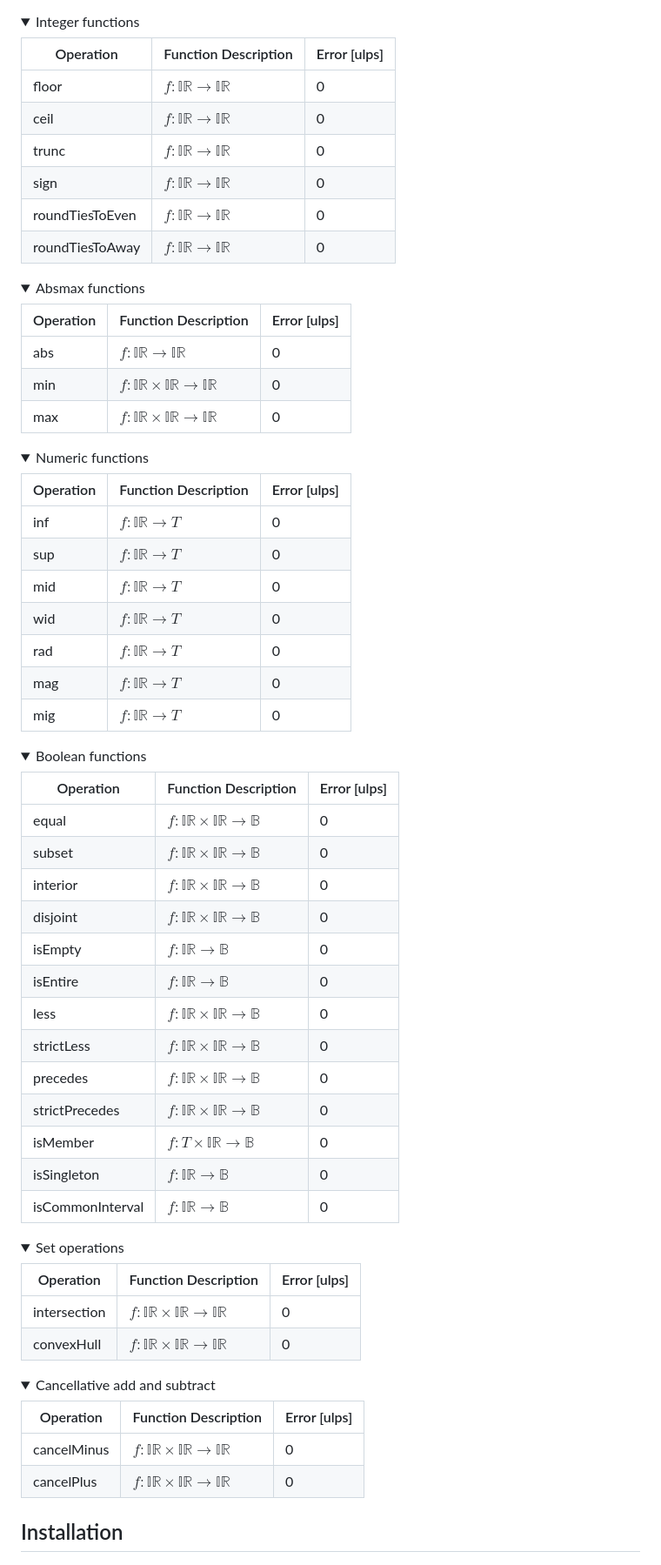
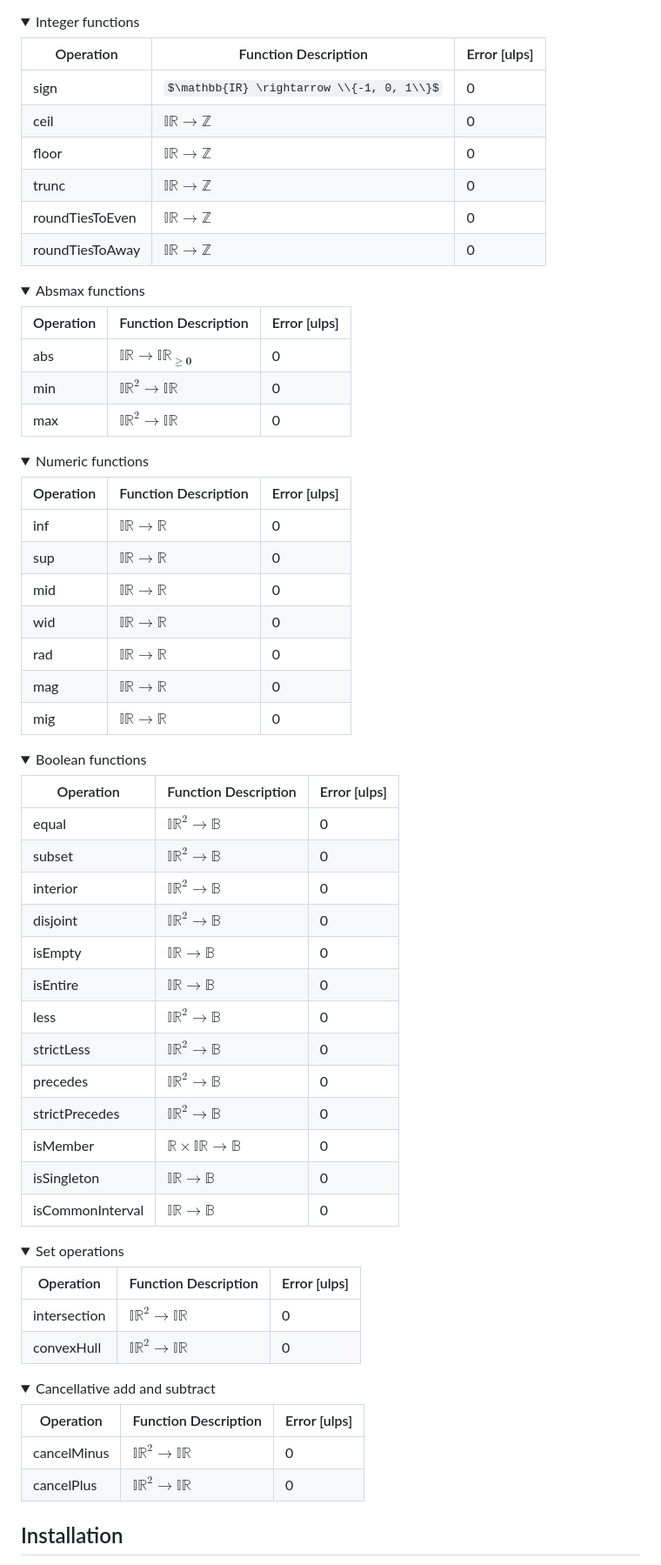
Before and after one commit to neilkichler/cuinterval, a Markdown page: README.md, the part around one of its changes. Shown at 87% size. Rendered like a GitHub page; folded sections open; some formulas as TeX source.

```diff
--- a/README.md
+++ b/README.md
@@ -83,12 +83,12 @@ The error for a paricular operation is given below.
 
 | Operation          | Function Description                        | Error [ulps] |
 |--------------------|---------------------------------------------|--------------|
-| floor              | $f: \mathbb{IR} \rightarrow \mathbb{IR}$     | 0            |
-| ceil               | $f: \mathbb{IR} \rightarrow \mathbb{IR}$     | 0            |
-| trunc              | $f: \mathbb{IR} \rightarrow \mathbb{IR}$     | 0            |
-| sign               | $f: \mathbb{IR} \rightarrow \mathbb{IR}$     | 0            |
-| roundTiesToEven    | $f: \mathbb{IR} \rightarrow \mathbb{IR}$     | 0            |
-| roundTiesToAway    | $f: \mathbb{IR} \rightarrow \mathbb{IR}$     | 0            |
+| sign               | $\mathbb{IR} \rightarrow \\{-1, 0, 1\\}$      | 0            |
+| ceil               | $\mathbb{IR} \rightarrow \mathbb{Z}$     | 0            |
+| floor              | $\mathbb{IR} \rightarrow \mathbb{Z}$     | 0            |
+| trunc              | $\mathbb{IR} \rightarrow \mathbb{Z}$     | 0            |
+| roundTiesToEven    | $\mathbb{IR} \rightarrow \mathbb{Z}$     | 0            |
+| roundTiesToAway    | $\mathbb{IR} \rightarrow \mathbb{Z}$     | 0            |
 
 </details>
 
@@ -97,9 +97,9 @@ The error for a paricular operation is given below.
 
 | Operation          | Function Description                        | Error [ulps] |
 |--------------------|---------------------------------------------|--------------|
-| abs                | $f: \mathbb{IR} \rightarrow \mathbb{IR}$     | 0            |
-| min                | $f: \mathbb{IR} \times \mathbb{IR} \rightarrow \mathbb{IR}$ | 0            |
-| max                | $f: \mathbb{IR} \times \mathbb{IR} \rightarrow \mathbb{IR}$ | 0            |
+| abs                | $\mathbb{IR} \rightarrow \mathbb{IR}_{\ge \mathbf{0}}$     | 0            |
+| min                | $\mathbb{IR}^2 \rightarrow \mathbb{IR}$ | 0            |
+| max                | $\mathbb{IR}^2 \rightarrow \mathbb{IR}$ | 0            |
 
 </details>
 
@@ -108,13 +108,13 @@ The error for a paricular operation is given below.
 
 | Operation          | Function Description                        | Error [ulps] |
 |--------------------|---------------------------------------------|--------------|
-| inf                | $f: \mathbb{IR} \rightarrow T$              | 0            |
-| sup                | $f: \mathbb{IR} \rightarrow T$              | 0            |
-| mid                | $f: \mathbb{IR} \rightarrow T$              | 0            |
-| wid                | $f: \mathbb{IR} \rightarrow T$              | 0            |
-| rad                | $f: \mathbb{IR} \rightarrow T$              | 0            |
-| mag                | $f: \mathbb{IR} \rightarrow T$              | 0            |
-| mig                | $f: \mathbb{IR} \rightarrow T$              | 0            |
+| inf                | $\mathbb{IR} \rightarrow \mathbb{R}$        | 0            |
+| sup                | $\mathbb{IR} \rightarrow \mathbb{R}$        | 0            |
+| mid                | $\mathbb{IR} \rightarrow \mathbb{R}$        | 0            |
+| wid                | $\mathbb{IR} \rightarrow \mathbb{R}$        | 0            |
+| rad                | $\mathbb{IR} \rightarrow \mathbb{R}$        | 0            |
+| mag                | $\mathbb{IR} \rightarrow \mathbb{R}$        | 0            |
+| mig                | $\mathbb{IR} \rightarrow \mathbb{R}$        | 0            |
 
 </details>
 
@@ -123,19 +123,19 @@ The error for a paricular operation is given below.
 
 | Operation          | Function Description                        | Error [ulps] |
 |--------------------|---------------------------------------------|--------------|
-| equal              | $f: \mathbb{IR} \times \mathbb{IR} \rightarrow \mathbb{B}$ | 0            |
-| subset             | $f: \mathbb{IR} \times \mathbb{IR} \rightarrow \mathbb{B}$ | 0            |
-| interior           | $f: \mathbb{IR} \times \mathbb{IR} \rightarrow \mathbb{B}$ | 0            |
-| disjoint           | $f: \mathbb{IR} \times \mathbb{IR} \rightarrow \mathbb{B}$ | 0            |
-| isEmpty            | $f: \mathbb{IR} \rightarrow \mathbb{B}$     | 0            |
-| isEntire           | $f: \mathbb{IR} \rightarrow \mathbb{B}$     | 0            |
-| less               | $f: \mathbb{IR} \times \mathbb{IR} \rightarrow \mathbb{B}$ | 0            |
-| strictLess         | $f: \mathbb{IR} \times \mathbb{IR} \rightarrow \mathbb{B}$ | 0            |
-| precedes           | $f: \mathbb{IR} \times \mathbb{IR} \rightarrow \mathbb{B}$ | 0            |
-| strictPrecedes     | $f: \mathbb{IR} \times \mathbb{IR} \rightarrow \mathbb{B}$ | 0            |
-| isMember           | $f: T \times \mathbb{IR} \rightarrow \mathbb{B}$ | 0            |
-| isSingleton        | $f: \mathbb{IR} \rightarrow \mathbb{B}$     | 0            |
-| isCommonInterval   | $f: \mathbb{IR} \rightarrow \mathbb{B}$     | 0            |
+| equal              | $\mathbb{IR}^2 \rightarrow \mathbb{B}$ | 0            |
+| subset             | $\mathbb{IR}^2 \rightarrow \mathbb{B}$ | 0            |
+| interior           | $\mathbb{IR}^2 \rightarrow \mathbb{B}$ | 0            |
+| disjoint           | $\mathbb{IR}^2 \rightarrow \mathbb{B}$ | 0            |
+| isEmpty            | $\mathbb{IR} \rightarrow \mathbb{B}$     | 0            |
+| isEntire           | $\mathbb{IR} \rightarrow \mathbb{B}$     | 0            |
+| less               | $\mathbb{IR}^2 \rightarrow \mathbb{B}$ | 0            |
+| strictLess         | $\mathbb{IR}^2 \rightarrow \mathbb{B}$ | 0            |
+| precedes           | $\mathbb{IR}^2 \rightarrow \mathbb{B}$ | 0            |
+| strictPrecedes     | $\mathbb{IR}^2 \rightarrow \mathbb{B}$ | 0            |
+| isMember           | $\mathbb{R} \times \mathbb{IR} \rightarrow \mathbb{B}$ | 0            |
+| isSingleton        | $\mathbb{IR} \rightarrow \mathbb{B}$     | 0            |
+| isCommonInterval   | $\mathbb{IR} \rightarrow \mathbb{B}$     | 0            |
 
 </details>
 
@@ -145,8 +145,8 @@ The error for a paricular operation is given below.
 
 | Operation          | Function Description                        | Error [ulps] |
 |--------------------|---------------------------------------------|--------------|
-| intersection       | $f: \mathbb{IR} \times \mathbb{IR} \rightarrow \mathbb{IR}$ | 0            |
-| convexHull         | $f: \mathbb{IR} \times \mathbb{IR} \rightarrow \mathbb{IR}$ | 0            |
+| intersection       | $\mathbb{IR}^2 \rightarrow \mathbb{IR}$ | 0            |
+| convexHull         | $\mathbb{IR}^2 \rightarrow \mathbb{IR}$ | 0            |
 </details>
 
 
@@ -155,8 +155,8 @@ The error for a paricular operation is given below.
 
 | Operation          | Function Description                        | Error [ulps] |
 |--------------------|---------------------------------------------|--------------|
-| cancelMinus        | $f: \mathbb{IR} \times \mathbb{IR} \rightarrow \mathbb{IR}$ | 0            |
-| cancelPlus         | $f: \mathbb{IR} \times \mathbb{IR} \rightarrow \mathbb{IR}$ | 0            |
+| cancelMinus        | $\mathbb{IR}^2 \rightarrow \mathbb{IR}$ | 0            |
+| cancelPlus         | $\mathbb{IR}^2 \rightarrow \mathbb{IR}$ | 0            |
 
 </details>
 
```
Also changed, not shown: other parts of README.md (+37 -37 lines).
